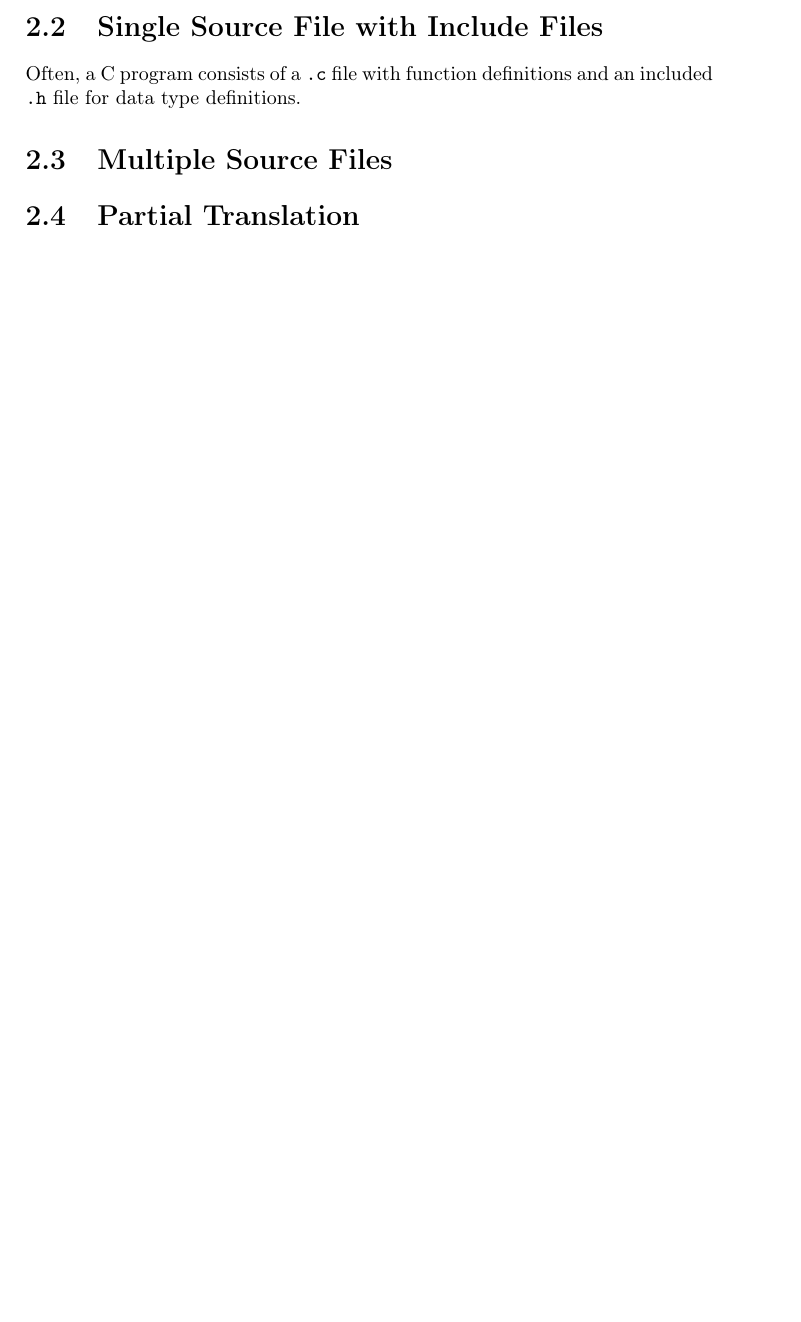
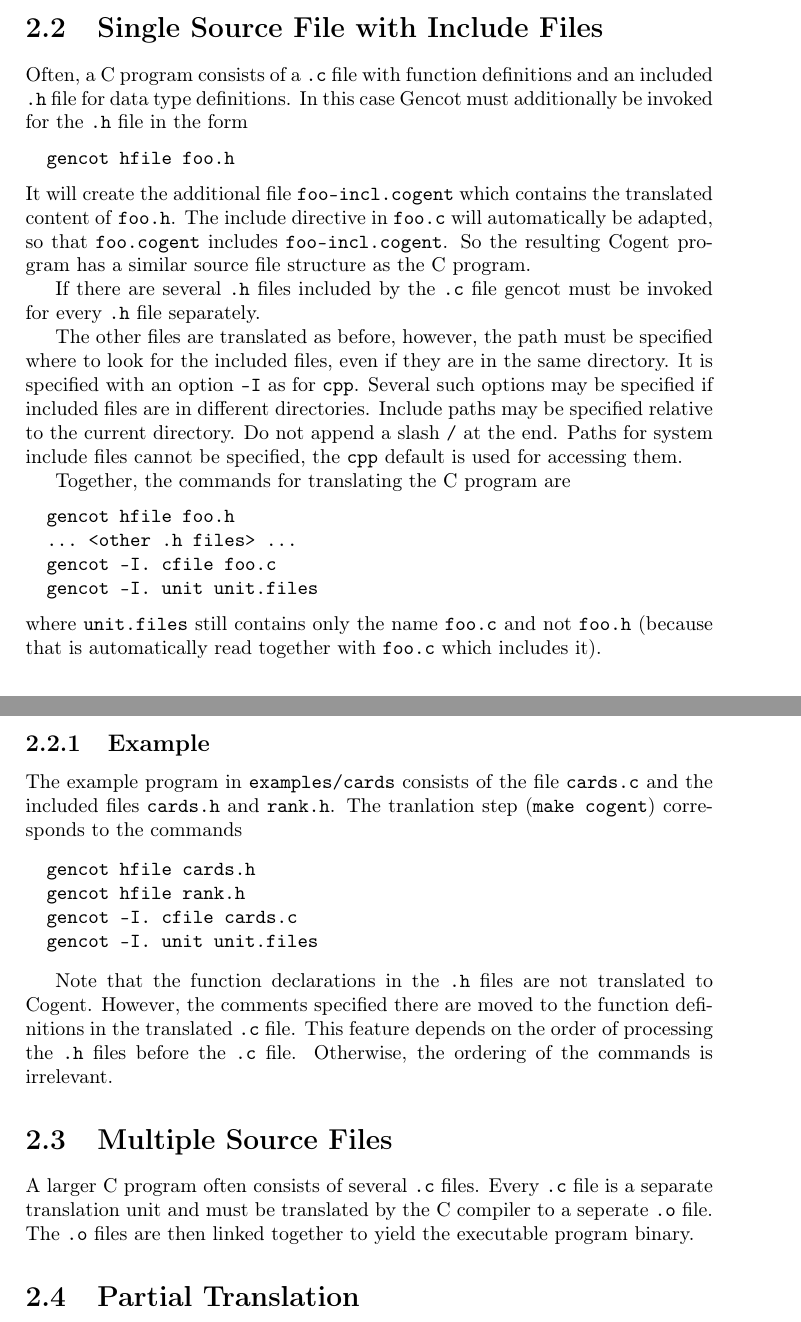
Before and after one commit to F1-C0D3/gencot, a LaTeX document (manual/gencot-manual.tex): part of page 6 of 6 before the commit and two parts of pages 6 and 7 of 7 after it, the two joined at a grey line, cut so that both start at the same text, the shorter picture padded with empty space. Compiled offline with pdfLaTeX.

```diff
--- a/manual/gencot-manual.tex
+++ b/manual/gencot-manual.tex
@@ -200,10 +200,56 @@
 \label{simple-include}
 
 Often, a C program consists of a \code{.c} file with function definitions and an included \code{.h} file for data type
-definitions.
+definitions. In this case Gencot must additionally be invoked for the \code{.h} file in the form
+\begin{verbatim}
+  gencot hfile foo.h
+\end{verbatim}
+It will create the additional file \code{foo-incl.cogent} which contains the translated content of \code{foo.h}. The
+include directive in \code{foo.c} will automatically be adapted, so that \code{foo.cogent} includes \code{foo-incl.cogent}.
+So the resulting Cogent program has a similar source file structure as the C program.
+
+If there are several \code{.h} files included by the \code{.c} file gencot must be invoked for every \code{.h} file
+separately.
+
+The other files are translated as before, however, the path must be specified where to look for the included files, even
+if they are in the same directory. It is specified with an option \code{-I} as for \code{cpp}. Several such options may
+be specified if included files are in different directories. Include paths may be specified relative to the current
+directory. Do not append a slash \code{/} at the end. Paths for system include files cannot be specified, the \code{cpp}
+default is used for accessing them.
+
+Together, the commands for translating the C program are
+\begin{verbatim}
+  gencot hfile foo.h
+  ... <other .h files> ...
+  gencot -I. cfile foo.c
+  gencot -I. unit unit.files
+\end{verbatim}
+where \code{unit.files} still contains only the name \code{foo.c} and not \code{foo.h} (because that is automatically
+read together with \code{foo.c} which includes it).
+
+\subsection{Example}
+
+The example program in \code{examples/cards} consists of the file \code{cards.c} and the included files \code{cards.h}
+and \code{rank.h}. The tranlation step (\code{make cogent}) corresponds to the commands
+\begin{verbatim}
+  gencot hfile cards.h
+  gencot hfile rank.h
+  gencot -I. cfile cards.c
+  gencot -I. unit unit.files
+\end{verbatim}
+
+Note that the function declarations in the \code{.h} files are not translated to Cogent. However, the comments specified
+there are moved to the function definitions in the translated \code{.c} file. This feature depends on the order of
+processing the \code{.h} files before the \code{.c} file. Otherwise, the ordering of the commands is irrelevant.
 
 \section{Multiple Source Files}
 \label{simple-multi}
+
+A larger C program often consists of several \code{.c} files. Every \code{.c} file is a separate translation unit and
+must be translated by the C compiler to a seperate \code{.o} file. The \code{.o} files are then linked together to
+yield the executable program binary.
+
+
 
 \section{Partial Translation}
 \label{simple-partial}
```
Also changed, not shown: manual/gencot-manual.pdf (added).
